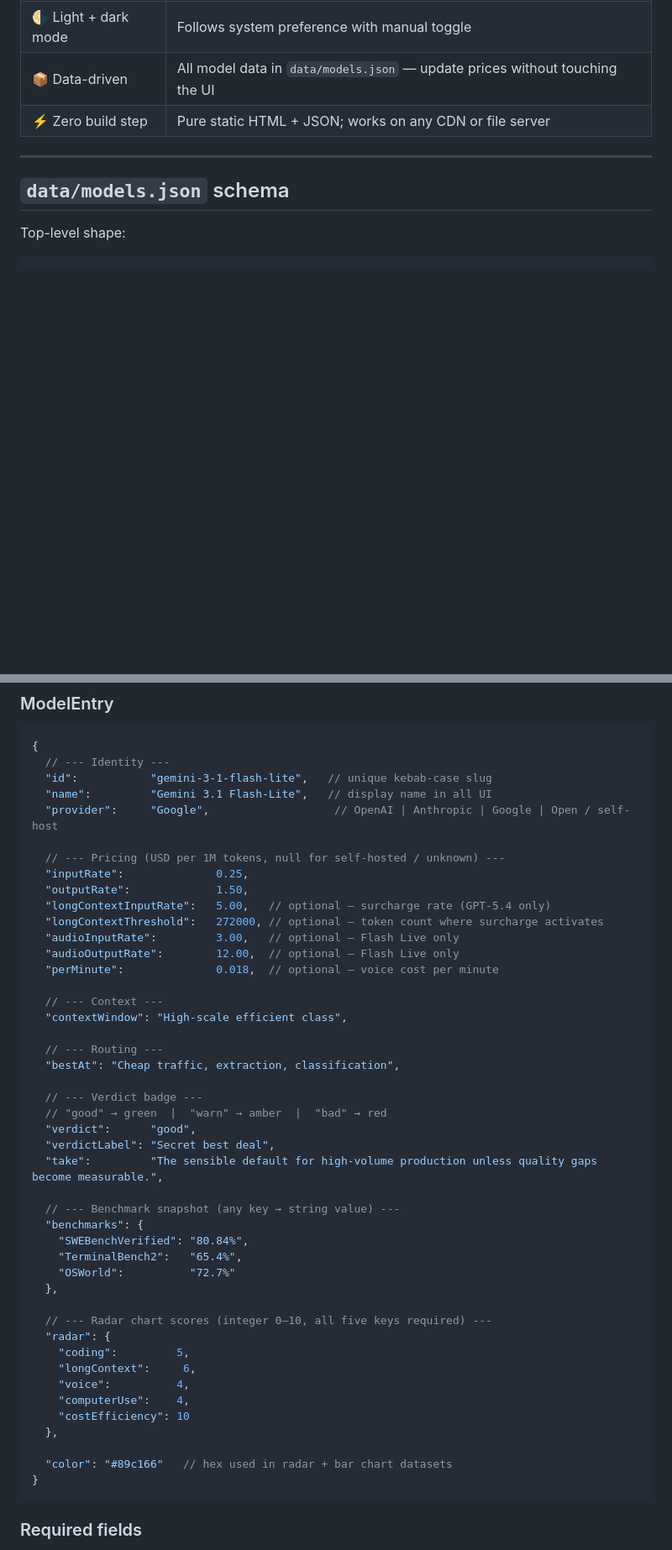
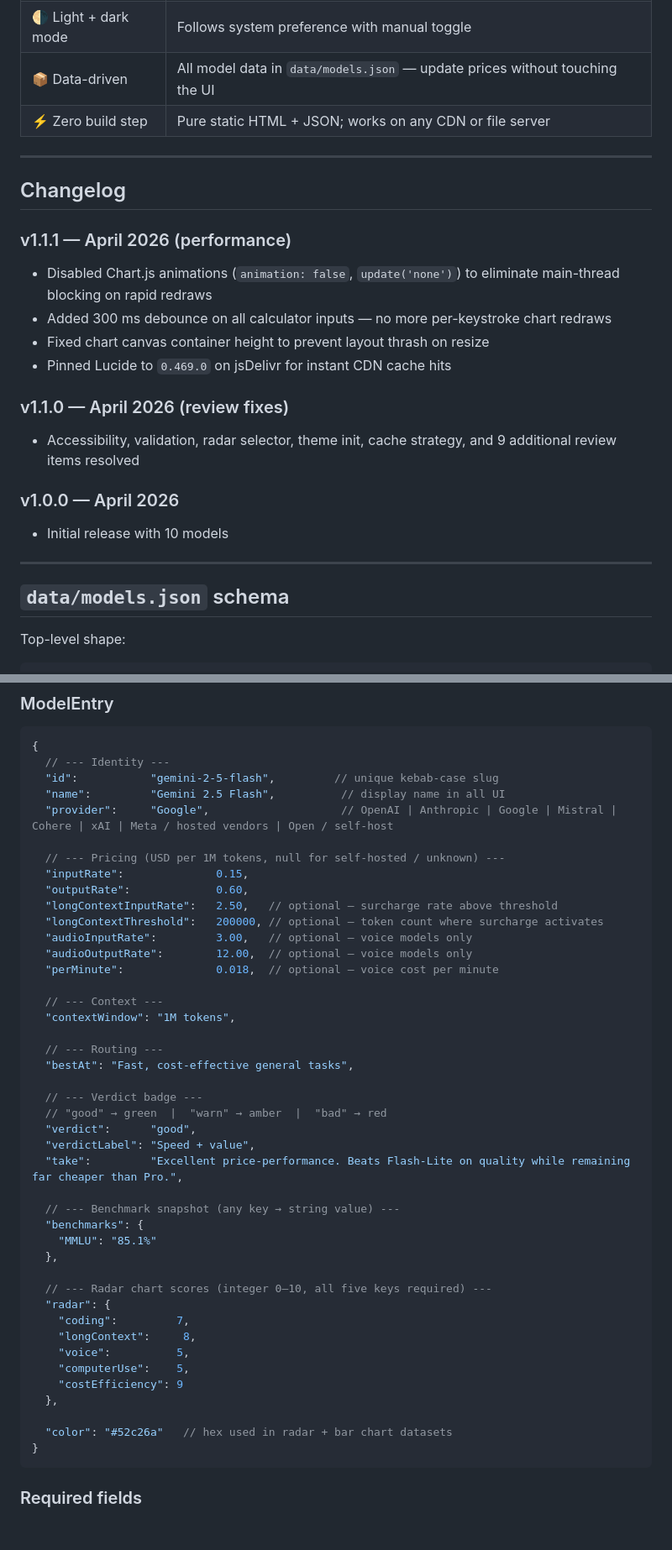
Before and after one commit to SamoTech/ai-model-router, a Markdown page: README.md, 2 parts joined by grey strips. Shown at 84% size. Drawn GitHub-style; blank space fills up the shorter version.

Commit message:
docs: update README — 21 models, April 2026 pricing, v1.1.1 perf fixes

````diff
--- a/README.md
+++ b/README.md
@@ -47,6 +65,22 @@ This dashboard makes those tradeoffs explicit with a workload router, a live cos
 | 🌗 Light + dark mode | Follows system preference with manual toggle |
 | 📦 Data-driven | All model data in `data/models.json` — update prices without touching the UI |
 | ⚡ Zero build step | Pure static HTML + JSON; works on any CDN or file server |
+
+---
+
+## Changelog
+
+### v1.1.1 — April 2026 (performance)
+- Disabled Chart.js animations (`animation: false`, `update('none')`) to eliminate main-thread blocking on rapid redraws
+- Added 300 ms debounce on all calculator inputs — no more per-keystroke chart redraws
+- Fixed chart canvas container height to prevent layout thrash on resize
+- Pinned Lucide to `0.469.0` on jsDelivr for instant CDN cache hits
+
+### v1.1.0 — April 2026 (review fixes)
+- Accessibility, validation, radar selector, theme init, cache strategy, and 9 additional review items resolved
+
+### v1.0.0 — April 2026
+- Initial release with 10 models
 
 ---
 
@@ -66,48 +100,46 @@ Top-level shape:
 ```jsonc
 {
   // --- Identity ---
-  "id":           "gemini-3-1-flash-lite",   // unique kebab-case slug
-  "name":         "Gemini 3.1 Flash-Lite",   // display name in all UI
-  "provider":     "Google",                   // OpenAI | Anthropic | Google | Open / self-host
+  "id":           "gemini-2-5-flash",         // unique kebab-case slug
+  "name":         "Gemini 2.5 Flash",          // display name in all UI
+  "provider":     "Google",                    // OpenAI | Anthropic | Google | Mistral | Cohere | xAI | Meta / hosted vendors | Open / self-host
 
   // --- Pricing (USD per 1M tokens, null for self-hosted / unknown) ---
-  "inputRate":              0.25,
-  "outputRate":             1.50,
-  "longContextInputRate":   5.00,   // optional — surcharge rate (GPT-5.4 only)
-  "longContextThreshold":   272000, // optional — token count where surcharge activates
-  "audioInputRate":         3.00,   // optional — Flash Live only
-  "audioOutputRate":        12.00,  // optional — Flash Live only
+  "inputRate":              0.15,
+  "outputRate":             0.60,
+  "longContextInputRate":   2.50,   // optional — surcharge rate above threshold
+  "longContextThreshold":   200000, // optional — token count where surcharge activates
+  "audioInputRate":         3.00,   // optional — voice models only
+  "audioOutputRate":        12.00,  // optional — voice models only
   "perMinute":              0.018,  // optional — voice cost per minute
 
   // --- Context ---
-  "contextWindow": "High-scale efficient class",
+  "contextWindow": "1M tokens",
 
   // --- Routing ---
-  "bestAt": "Cheap traffic, extraction, classification",
+  "bestAt": "Fast, cost-effective general tasks",
 
   // --- Verdict badge ---
   // "good" → green  |  "warn" → amber  |  "bad" → red
   "verdict":      "good",
-  "verdictLabel": "Secret best deal",
-  "take":         "The sensible default for high-volume production unless quality gaps become measurable.",
+  "verdictLabel": "Speed + value",
+  "take":         "Excellent price-performance. Beats Flash-Lite on quality while remaining far cheaper than Pro.",
 
   // --- Benchmark snapshot (any key → string value) ---
   "benchmarks": {
-    "SWEBenchVerified": "80.84%",
-    "TerminalBench2":   "65.4%",
-    "OSWorld":          "72.7%"
+    "MMLU": "85.1%"
   },
 
   // --- Radar chart scores (integer 0–10, all five keys required) ---
   "radar": {
-    "coding":         5,
-    "longContext":     6,
-    "voice":          4,
-    "computerUse":    4,
-    "costEfficiency": 10
+    "coding":         7,
+    "longContext":     8,
+    "voice":          5,
+    "computerUse":    5,
+    "costEfficiency": 9
   },
 
-  "color": "#89c166"   // hex used in radar + bar chart datasets
+  "color": "#52c26a"   // hex used in radar + bar chart datasets
 }
 ```
 
````
Also changed, not shown: other parts of README.md (+25 -7 lines).
